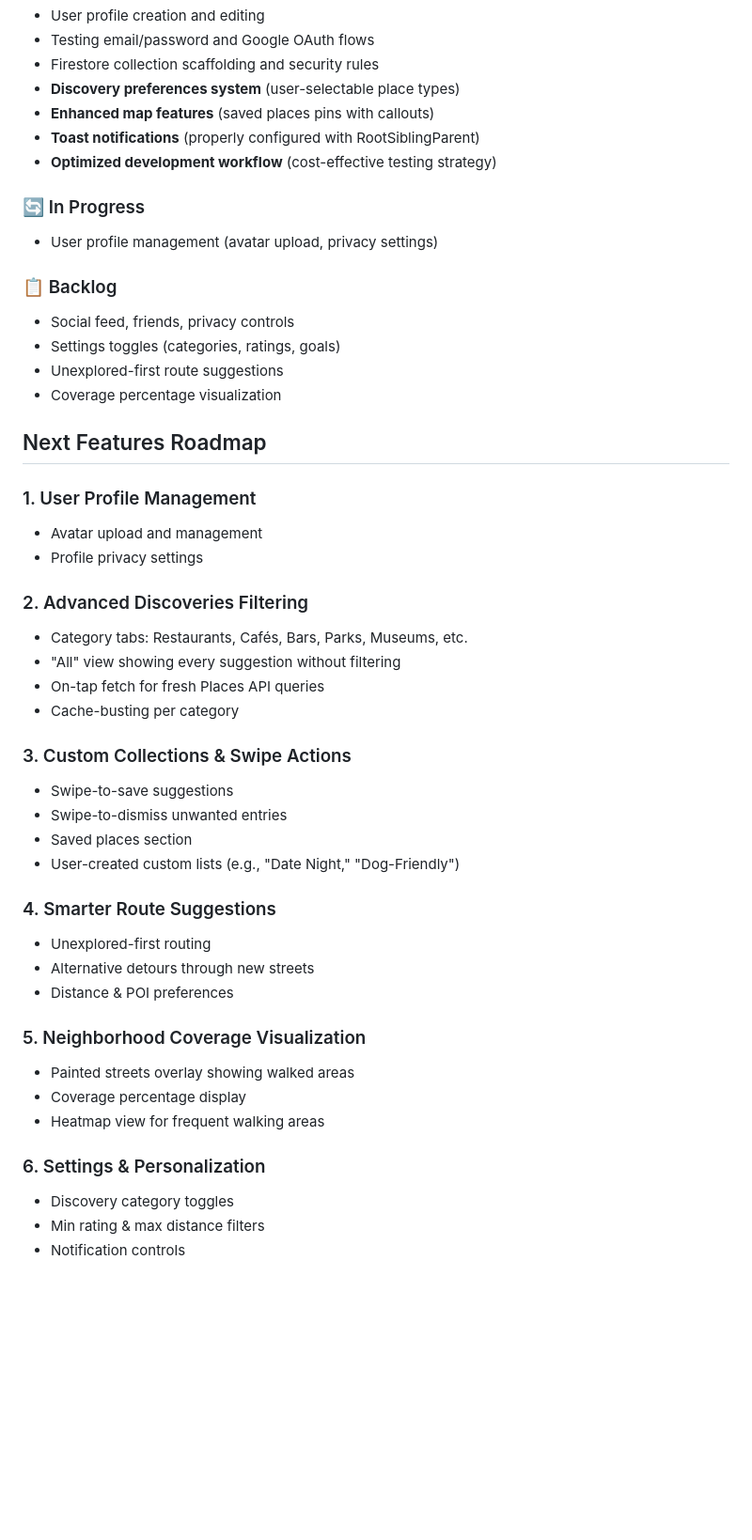
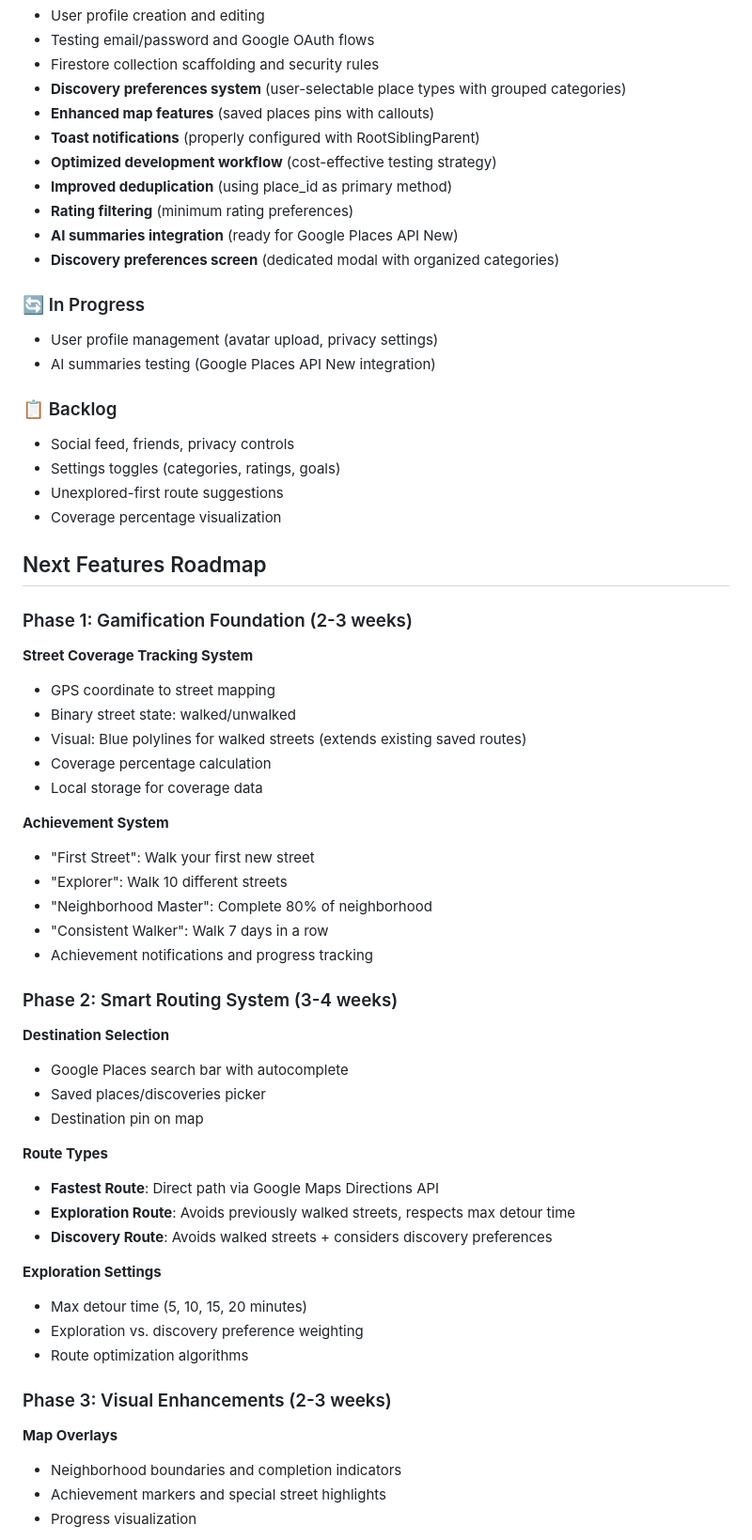
Before and after one commit to LiamClarke-dev/heros-path-v2, a Markdown page: heros-path-fresh/README.md, the part around the change printed below. Shown: that part at 94% size. Drawn GitHub-style; blank space fills up the shorter version.

Commit message:
Update README with new feature roadmap and technical architecture

```diff
--- a/heros-path-fresh/README.md
+++ b/heros-path-fresh/README.md
@@ -274,13 +276,18 @@ service cloud.firestore {
 * User profile creation and editing
 * Testing email/password and Google OAuth flows
 * Firestore collection scaffolding and security rules
-* **Discovery preferences system** (user-selectable place types)
+* **Discovery preferences system** (user-selectable place types with grouped categories)
 * **Enhanced map features** (saved places pins with callouts)
 * **Toast notifications** (properly configured with RootSiblingParent)
 * **Optimized development workflow** (cost-effective testing strategy)
+* **Improved deduplication** (using place_id as primary method)
+* **Rating filtering** (minimum rating preferences)
+* **AI summaries integration** (ready for Google Places API New)
+* **Discovery preferences screen** (dedicated modal with organized categories)
 
 ### 🔄 In Progress
 * User profile management (avatar upload, privacy settings)
+* AI summaries testing (Google Places API New integration)
 
 ### 📋 Backlog
 * Social feed, friends, privacy controls
@@ -290,34 +297,40 @@ service cloud.firestore {
 
 ## Next Features Roadmap
 
-### 1. User Profile Management
-* Avatar upload and management
-* Profile privacy settings
+### Phase 1: Gamification Foundation (2-3 weeks)
+**Street Coverage Tracking System**
+* GPS coordinate to street mapping
+* Binary street state: walked/unwalked
+* Visual: Blue polylines for walked streets (extends existing saved routes)
+* Coverage percentage calculation
+* Local storage for coverage data
 
-### 2. Advanced Discoveries Filtering
-* Category tabs: Restaurants, Cafés, Bars, Parks, Museums, etc.
-* "All" view showing every suggestion without filtering
-* On-tap fetch for fresh Places API queries
-* Cache-busting per category
+**Achievement System**
+* "First Street": Walk your first new street
+* "Explorer": Walk 10 different streets
+* "Neighborhood Master": Complete 80% of neighborhood
+* "Consistent Walker": Walk 7 days in a row
+* Achievement notifications and progress tracking
 
-### 3. Custom Collections & Swipe Actions
-* Swipe-to-save suggestions
-* Swipe-to-dismiss unwanted entries
-* Saved places section
-* User-created custom lists (e.g., "Date Night," "Dog-Friendly")
+### Phase 2: Smart Routing System (3-4 weeks)
+**Destination Selection**
+* Google Places search bar with autocomplete
+* Saved places/discoveries picker
+* Destination pin on map
 
-### 4. Smarter Route Suggestions
-* Unexplored-first routing
-* Alternative detours through new streets
-* Distance & POI preferences
+**Route Types**
+* **Fastest Route**: Direct path via Google Maps Directions API
+* **Exploration Route**: Avoids previously walked streets, respects max detour time
+* **Discovery Route**: Avoids walked streets + considers discovery preferences
 
-### 5. Neighborhood Coverage Visualization
-* Painted streets overlay showing walked areas
-* Coverage percentage display
-* Heatmap view for frequent walking areas
+**Exploration Settings**
+* Max detour time (5, 10, 15, 20 minutes)
+* Exploration vs. discovery preference weighting
+* Route optimization algorithms
 
-### 6. Settings & Personalization
-* Discovery category toggles
-* Min rating & max distance filters
-* Notification controls
+### Phase 3: Visual Enhancements (2-3 weeks)
+**Map Overlays**
+* Neighborhood boundaries and completion indicators
+* Achievement markers and special street highlights
+* Progress visualization
 
```
Also changed, not shown: other parts of heros-path-fresh/README.md (+51 -6 lines).
